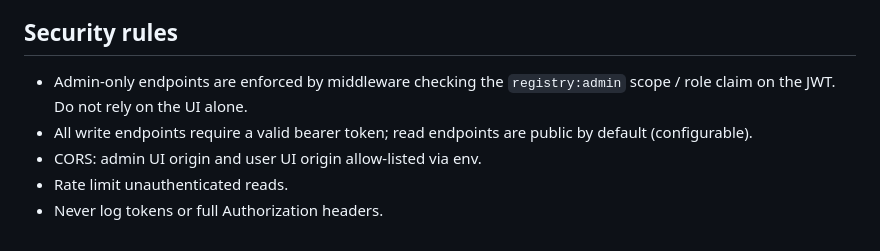
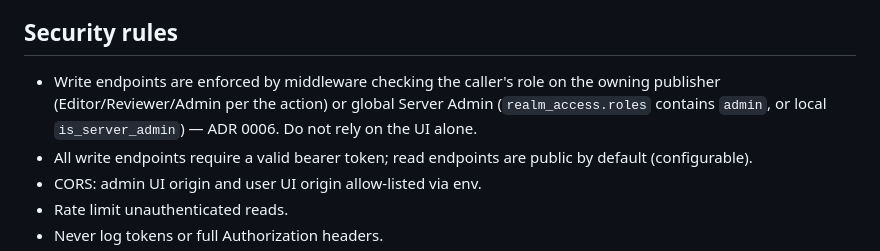
Before and after one commit to Haibread/ai-registry, a Markdown page: CLAUDE.md, the part around the change. Rendered like a GitHub page.

```diff
--- a/CLAUDE.md
+++ b/CLAUDE.md
@@ -145,8 +145,10 @@ Rules for implementors:
 
 ## Security rules
 
-- Admin-only endpoints are enforced by middleware checking the `registry:admin`
-  scope / role claim on the JWT. Do not rely on the UI alone.
+- Write endpoints are enforced by middleware checking the caller's role on the
+  owning publisher (Editor/Reviewer/Admin per the action) or global Server Admin
+  (`realm_access.roles` contains `admin`, or local `is_server_admin`) — ADR 0006.
+  Do not rely on the UI alone.
 - All write endpoints require a valid bearer token; read endpoints are public
   by default (configurable).
 - CORS: admin UI origin and user UI origin allow-listed via env.
```
Also changed, not shown: PLAN.md (+1 -1 lines), README.md (+2 -2 lines).
